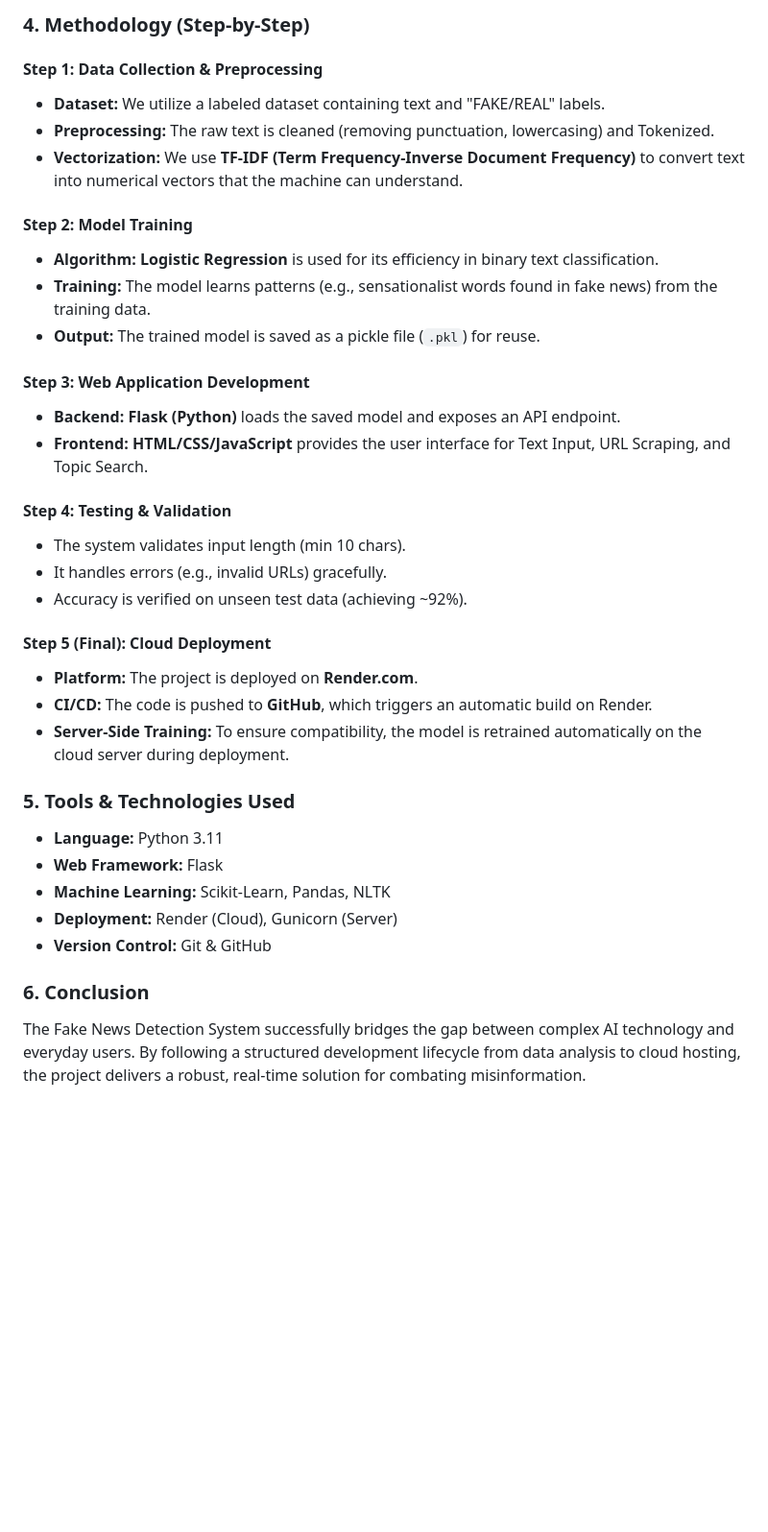
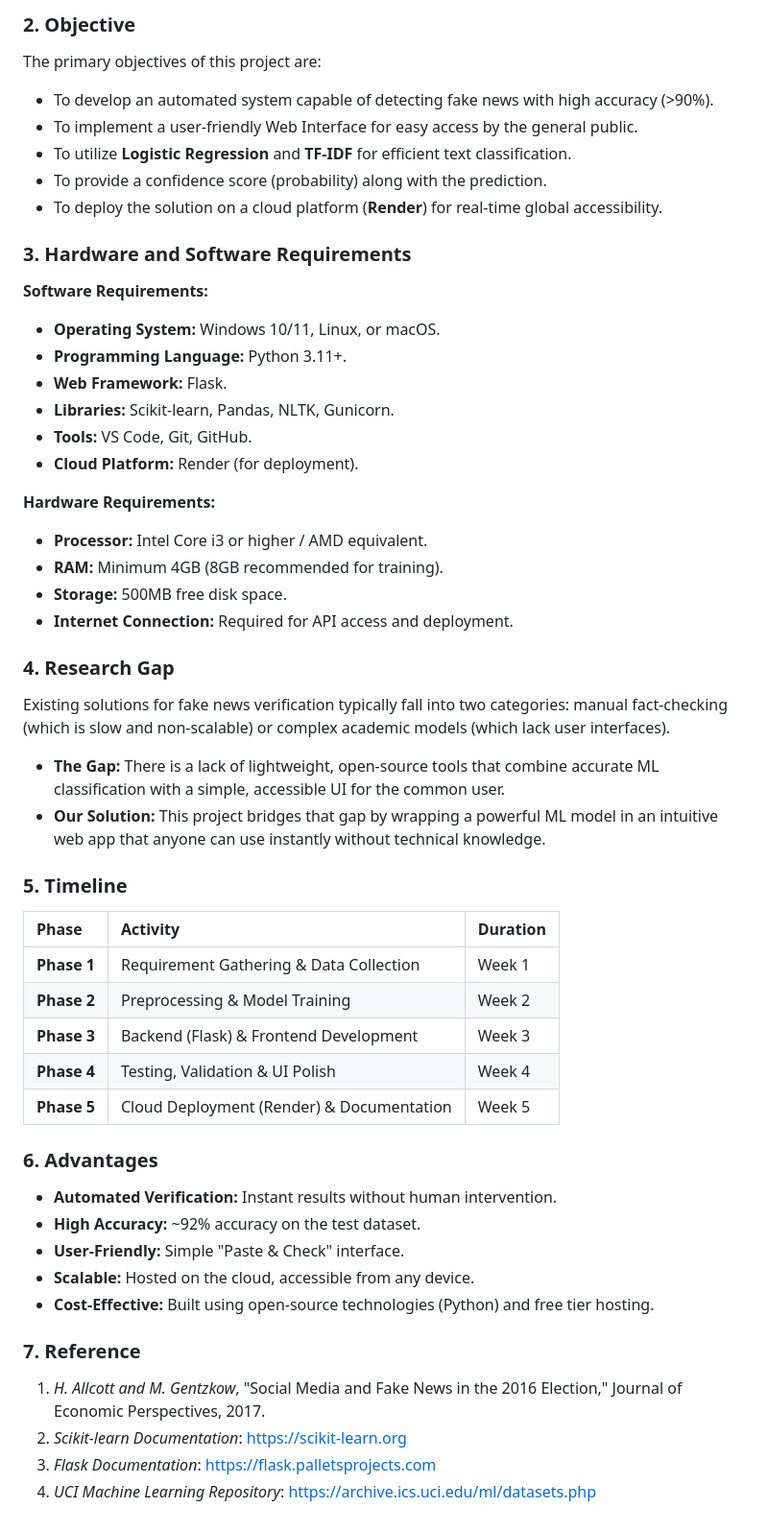
Before and after one commit to Rajankit27/FakeNewsDetection, a Markdown page: SYNOPSIS.md, the part around one of its changes. Shown at 96% size. Drawn GitHub-style; blank space fills up the shorter version.

Commit message:
Update Synopsis to requested format with flowchart

```diff
--- a/SYNOPSIS.md
+++ b/SYNOPSIS.md
@@ -21,36 +23,52 @@ The rapid spread of misinformation on social media can cause panic, damage reput
 
-### 4. Methodology (Step-by-Step)
+### 2. Objective
+The primary objectives of this project are:
+*   To develop an automated system capable of detecting fake news with high accuracy (>90%).
+*   To implement a user-friendly Web Interface for easy access by the general public.
+*   To utilize **Logistic Regression** and **TF-IDF** for efficient text classification.
+*   To provide a confidence score (probability) along with the prediction.
+*   To deploy the solution on a cloud platform (**Render**) for real-time global accessibility.
 
-#### Step 1: Data Collection & Preprocessing
--   **Dataset:** We utilize a labeled dataset containing text and "FAKE/REAL" labels.
--   **Preprocessing:** The raw text is cleaned (removing punctuation, lowercasing) and Tokenized.
--   **Vectorization:** We use **TF-IDF (Term Frequency-Inverse Document Frequency)** to convert text into numerical vectors that the machine can understand.
+### 3. Hardware and Software Requirements
 
-#### Step 2: Model Training
--   **Algorithm:** **Logistic Regression** is used for its efficiency in binary text classification.
--   **Training:** The model learns patterns (e.g., sensationalist words found in fake news) from the training data.
--   **Output:** The trained model is saved as a pickle file (`.pkl`) for reuse.
+**Software Requirements:**
+*   **Operating System:** Windows 10/11, Linux, or macOS.
+*   **Programming Language:** Python 3.11+.
+*   **Web Framework:** Flask.
+*   **Libraries:** Scikit-learn, Pandas, NLTK, Gunicorn.
+*   **Tools:** VS Code, Git, GitHub.
+*   **Cloud Platform:** Render (for deployment).
 
-#### Step 3: Web Application Development
--   **Backend:** **Flask (Python)** loads the saved model and exposes an API endpoint.
--   **Frontend:** **HTML/CSS/JavaScript** provides the user interface for Text Input, URL Scraping, and Topic Search.
+**Hardware Requirements:**
+*   **Processor:** Intel Core i3 or higher / AMD equivalent.
+*   **RAM:** Minimum 4GB (8GB recommended for training).
+*   **Storage:** 500MB free disk space.
+*   **Internet Connection:** Required for API access and deployment.
 
-#### Step 4: Testing & Validation
--   The system validates input length (min 10 chars).
--   It handles errors (e.g., invalid URLs) gracefully.
--   Accuracy is verified on unseen test data (achieving ~92%).
+### 4. Research Gap
+Existing solutions for fake news verification typically fall into two categories: manual fact-checking (which is slow and non-scalable) or complex academic models (which lack user interfaces).
+*   **The Gap:** There is a lack of lightweight, open-source tools that combine accurate ML classification with a simple, accessible UI for the common user.
+*   **Our Solution:** This project bridges that gap by wrapping a powerful ML model in an intuitive web app that anyone can use instantly without technical knowledge.
 
-#### Step 5 (Final): Cloud Deployment
--   **Platform:** The project is deployed on **Render.com**.
--   **CI/CD:** The code is pushed to **GitHub**, which triggers an automatic build on Render.
--   **Server-Side Training:** To ensure compatibility, the model is retrained automatically on the cloud server during deployment.
+### 5. Timeline
 
-### 5. Tools & Technologies Used
--   **Language:** Python 3.11
--   **Web Framework:** Flask
--   **Machine Learning:** Scikit-Learn, Pandas, NLTK
--   **Deployment:** Render (Cloud), Gunicorn (Server)
--   **Version Control:** Git & GitHub
+| Phase | Activity | Duration |
+| :--- | :--- | :--- |
+| **Phase 1** | Requirement Gathering & Data Collection | Week 1 |
+| **Phase 2** | Preprocessing & Model Training | Week 2 |
+| **Phase 3** | Backend (Flask) & Frontend Development | Week 3 |
+| **Phase 4** | Testing, Validation & UI Polish | Week 4 |
+| **Phase 5** | Cloud Deployment (Render) & Documentation | Week 5 |
 
-### 6. Conclusion
-The Fake News Detection System successfully bridges the gap between complex AI technology and everyday users. By following a structured development lifecycle from data analysis to cloud hosting, the project delivers a robust, real-time solution for combating misinformation.
+### 6. Advantages
+*   **Automated Verification:** Instant results without human intervention.
+*   **High Accuracy:** ~92% accuracy on the test dataset.
+*   **User-Friendly:** Simple "Paste & Check" interface.
+*   **Scalable:** Hosted on the cloud, accessible from any device.
+*   **Cost-Effective:** Built using open-source technologies (Python) and free tier hosting.
+
+### 7. Reference
+1.  *H. Allcott and M. Gentzkow*, "Social Media and Fake News in the 2016 Election," Journal of Economic Perspectives, 2017.
+2.  *Scikit-learn Documentation*: https://scikit-learn.org
+3.  *Flask Documentation*: https://flask.palletsprojects.com
+4.  *UCI Machine Learning Repository*: https://archive.ics.uci.edu/ml/datasets.php
```
Also changed, not shown: other parts of SYNOPSIS.md (+13 -11 lines).
